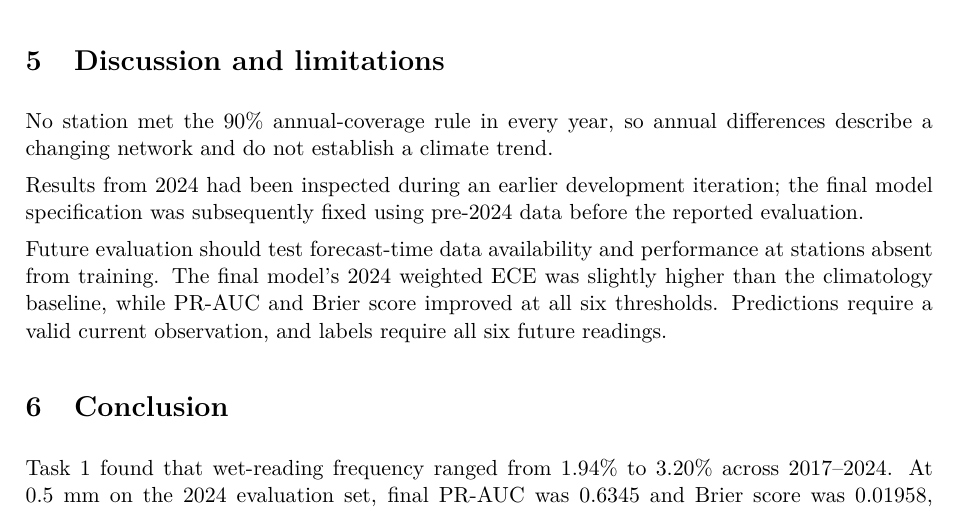
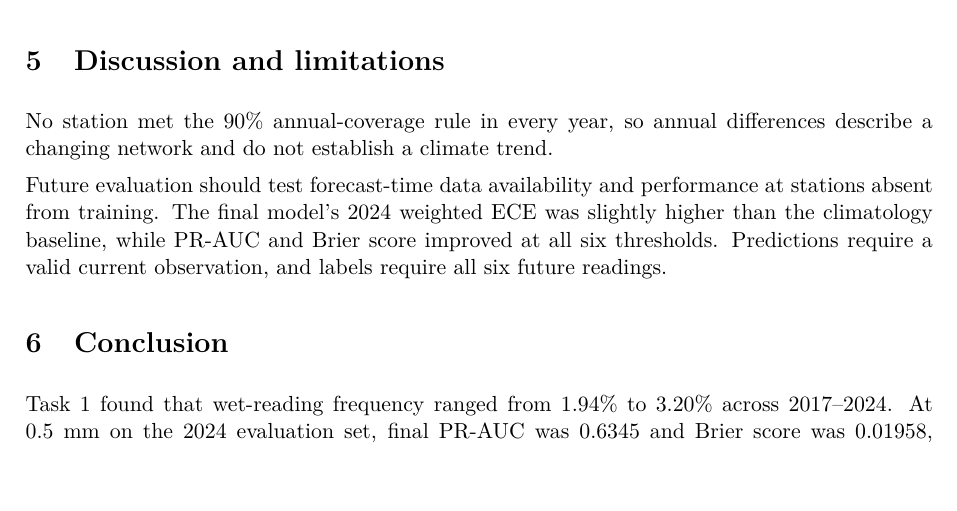
Before and after one commit to damminhtien/sg-rainfall-distributed-analysis-and-prediction, a LaTeX document (report/main.tex): part of page 18 of 21, cut so that both start at the same text, the shorter picture padded with empty space. Compiled offline with pdfLaTeX.

Commit message:
docs: remove prior-iteration statement

```diff
--- a/report/main.tex
+++ b/report/main.tex
@@ -857,10 +857,6 @@ rainfall regimes equally and warrants separate operational consideration.
 No station met the 90\% annual-coverage rule in every year, so annual
 differences describe a changing network and do not establish a climate trend.
 
-Results from 2024 had been inspected during an earlier development iteration;
-the final model specification was subsequently fixed using pre-2024 data
-before the reported evaluation.
-
 Future evaluation should test forecast-time data availability and performance
 at stations absent from training. The final model's 2024 weighted ECE was
 slightly higher than the
```
